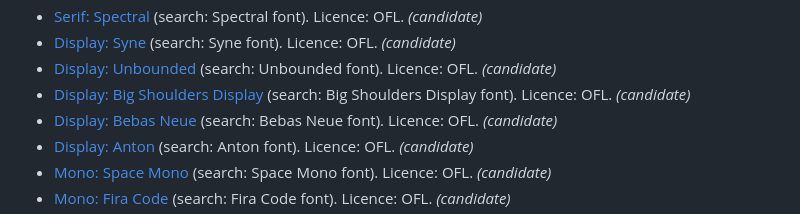
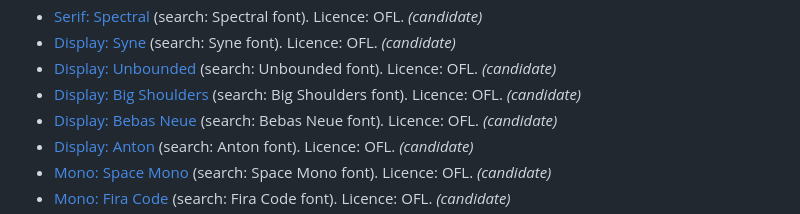
Before and after one commit to Aydin-codes/toolkit, a Markdown page: reference/frontend/type.md, the part around the change. GitHub-like rendering.

Commit message:
Rename Big Shoulders Display to Big Shoulders (Google merged the families)

```diff
--- a/reference/frontend/type.md
+++ b/reference/frontend/type.md
@@ -52,7 +52,7 @@ All on Google Fonts (OFL). None of these is on the common-AI-picks list below. O
 - [Serif: Spectral](https://fonts.google.com/specimen/Spectral) (search: Spectral font). Licence: OFL. *(candidate)*
 - [Display: Syne](https://fonts.google.com/specimen/Syne) (search: Syne font). Licence: OFL. *(candidate)*
 - [Display: Unbounded](https://fonts.google.com/specimen/Unbounded) (search: Unbounded font). Licence: OFL. *(candidate)*
-- [Display: Big Shoulders Display](https://fonts.google.com/specimen/Big+Shoulders) (search: Big Shoulders Display font). Licence: OFL. *(candidate)*
+- [Display: Big Shoulders](https://fonts.google.com/specimen/Big+Shoulders) (search: Big Shoulders font). Licence: OFL. *(candidate)*
 - [Display: Bebas Neue](https://fonts.google.com/specimen/Bebas+Neue) (search: Bebas Neue font). Licence: OFL. *(candidate)*
 - [Display: Anton](https://fonts.google.com/specimen/Anton) (search: Anton font). Licence: OFL. *(candidate)*
 - [Mono: Space Mono](https://fonts.google.com/specimen/Space+Mono) (search: Space Mono font). Licence: OFL. *(candidate)*
```
Also changed, not shown: .github/assets/font-picks-dark.png, .github/assets/font-picks-light.png, 1 other file.
